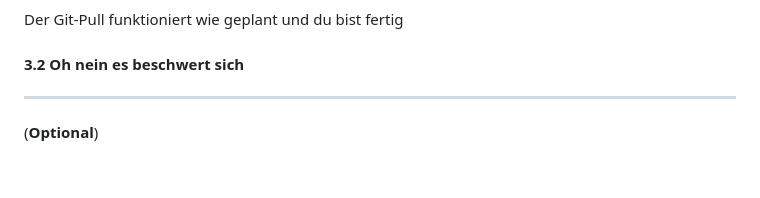
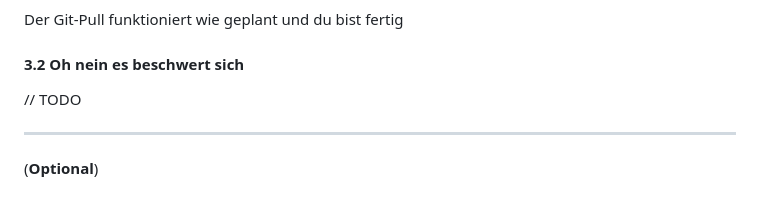
Before and after one commit to Ph03nixF34ther/Lerngruppe, a Markdown page: README.md, the part around the change. Rendered like a GitHub page.

Commit message:
[content] Add TODO

```diff
--- a/README.md
+++ b/README.md
@@ -165,8 +165,7 @@ Der Git-Pull funktioniert wie geplant und du bist fertig
 
 #### 3.2 Oh nein es beschwert sich
 
-
-
+// TODO
 
 ---
 
```
